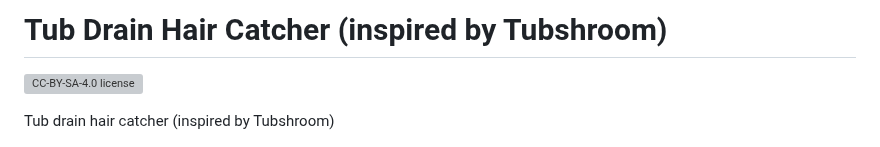
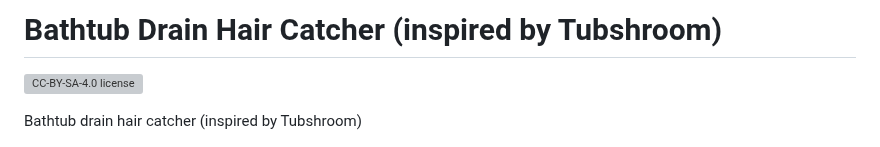
Before and after one commit to smkent/monoscad, a Markdown page: bathtub-drain-hair-catcher/README.md, the part around the change. Rendered like a GitHub page; grey boxes are pictures that could not be loaded.

Commit message:
Rename bathtub drain hair catcher model

```diff
--- a/tub-drain-hair-catcher/README.md
+++ b/bathtub-drain-hair-catcher/README.md
@@ -1,8 +1,8 @@
-# Tub Drain Hair Catcher (inspired by Tubshroom)
+# Bathtub Drain Hair Catcher (inspired by Tubshroom)
 
 [![CC-BY-SA-4.0 license][license-badge]][license]
 
-Tub drain hair catcher (inspired by Tubshroom)
+Bathtub drain hair catcher (inspired by Tubshroom)
 
 ![Model render](images/readme/demo.png)
 ![Model render with print supports](images/readme/demo-supports.png)
```
Also changed, not shown: bathtub-drain-hair-catcher/images/publish/demo-supports.png (renamed from tub-drain-hair-catcher/images/publish/demo-supports.png), bathtub-drain-hair-catcher/images/publish/demo.png (renamed from tub-drain-hair-catcher/images/publish/demo.png), bathtub-drain-hair-catcher/images/readme/demo-supports.png (renamed from tub-drain-hair-catcher/images/readme/demo-supports.png), bathtub-drain-hair-catcher/images/readme/demo.png (renamed from tub-drain-hair-catcher/images/readme/demo.png), 8 other files.
